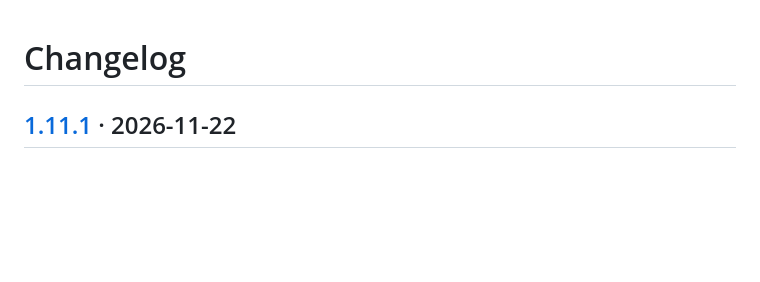
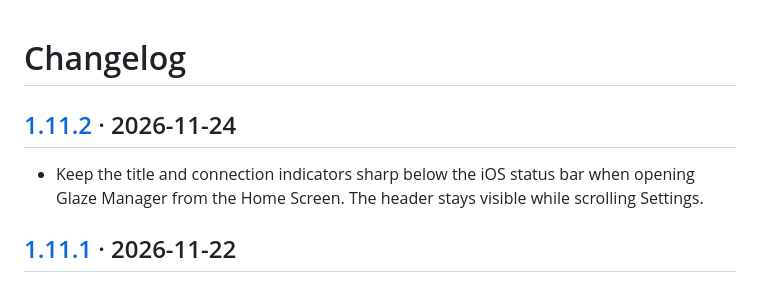
Before and after one commit to nebhale/glaze-manager, a Markdown page: CHANGELOG.md, the part around the change. Drawn GitHub-style; blank space fills up the shorter version.

```diff
--- a/CHANGELOG.md
+++ b/CHANGELOG.md
@@ -1,4 +1,8 @@
 # Changelog
+
+## [1.11.2](https://github.com/nebhale/glaze-manager/releases/tag/v1.11.2) · 2026-11-24
+
+- Keep the title and connection indicators sharp below the iOS status bar when opening Glaze Manager from the Home Screen. The header stays visible while scrolling Settings.
 
 ## [1.11.1](https://github.com/nebhale/glaze-manager/releases/tag/v1.11.1) · 2026-11-22
 
```
Also changed, not shown: README.md (+2 -2 lines), docs/images/ios-home-screen-header.png (added), 9 other files.
